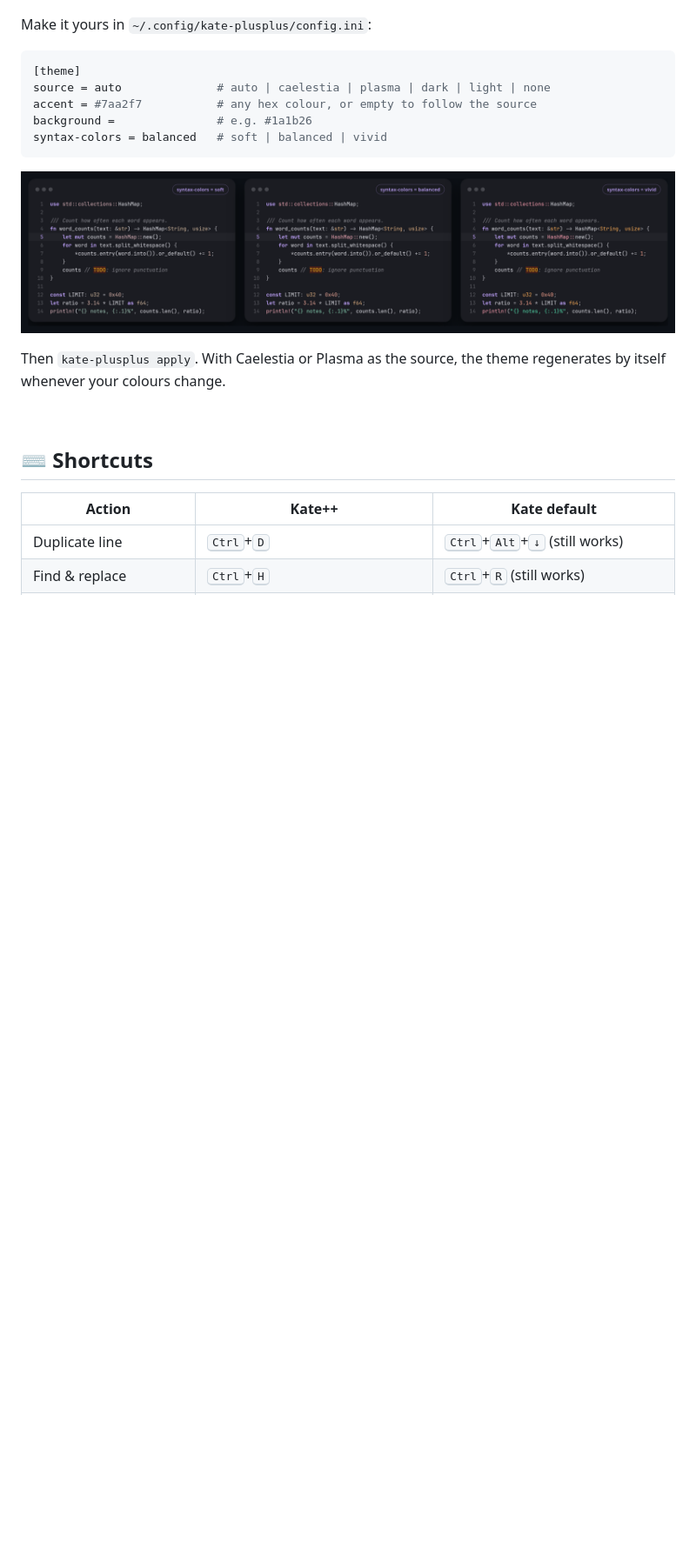
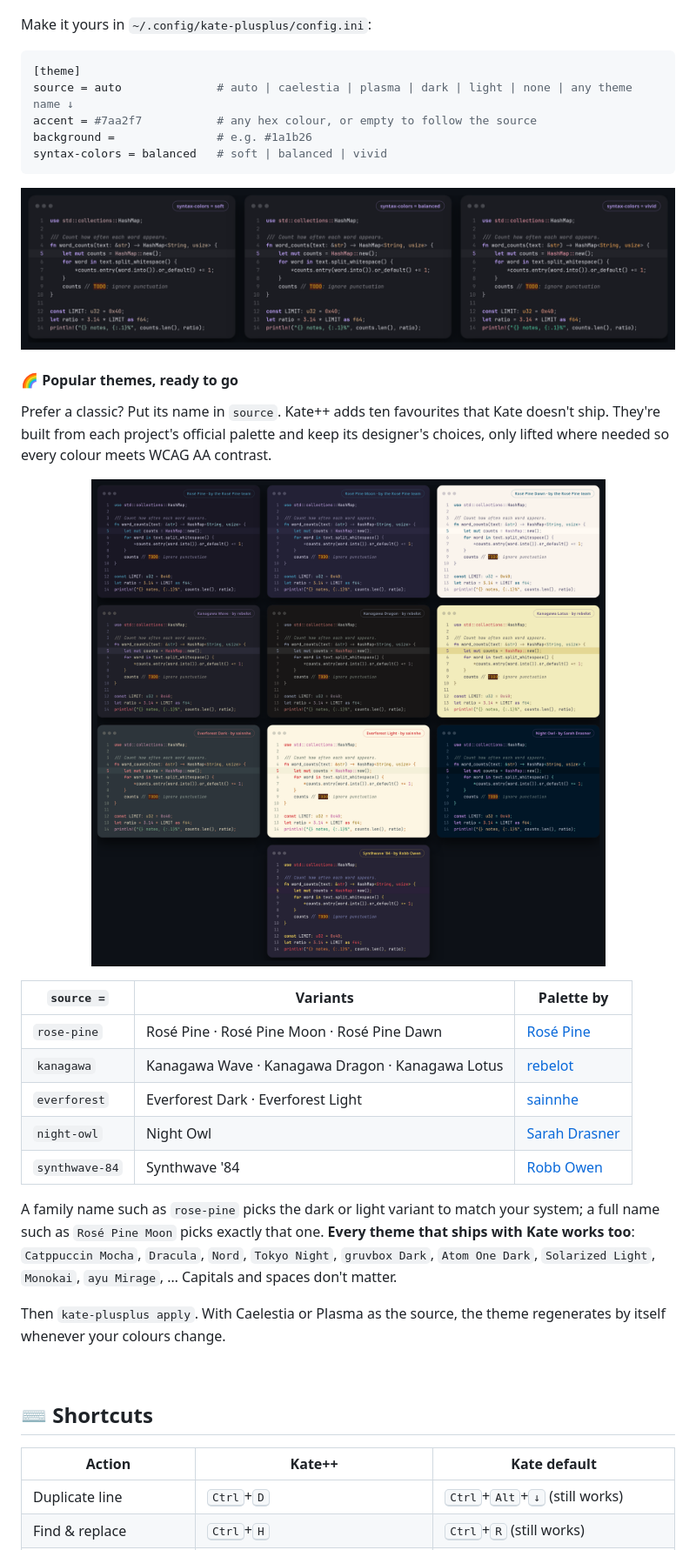
Before and after one commit to AlexD1508/kate-plusplus, a Markdown page: README.md, the part around one of its changes. Shown at 87% size. GitHub-like rendering; pictures changed too: assets/popular.png (added); blank space fills up the shorter version.

````diff
--- a/README.md
+++ b/README.md
@@ -154,13 +154,29 @@ Make it yours in `~/.config/kate-plusplus/config.ini`:
 
 ```ini
 [theme]
-source = auto              # auto | caelestia | plasma | dark | light | none
+source = auto              # auto | caelestia | plasma | dark | light | none | any theme name ↓
 accent = #7aa2f7           # any hex colour, or empty to follow the source
 background =               # e.g. #1a1b26
 syntax-colors = balanced   # soft | balanced | vivid
 ```
 
 <p align="center"><img src="assets/intensity.png" width="900" alt="soft, balanced and vivid syntax colours"></p>
+
+#### 🌈 Popular themes, ready to go
+
+Prefer a classic? Put its name in `source`. Kate++ adds ten favourites that Kate doesn't ship. They're built from each project's official palette and keep its designer's choices, only lifted where needed so every colour meets WCAG AA contrast.
+
+<p align="center"><img src="assets/popular.png" width="900" alt="Rosé Pine, Kanagawa, Everforest, Night Owl and Synthwave '84 in Kate++"></p>
+
+| `source =` | Variants | Palette by |
+|---|---|---|
+| `rose-pine` | Rosé Pine · Rosé Pine Moon · Rosé Pine Dawn | [Rosé Pine](https://rosepinetheme.com) |
+| `kanagawa` | Kanagawa Wave · Kanagawa Dragon · Kanagawa Lotus | [rebelot](https://github.com/rebelot/kanagawa.nvim) |
+| `everforest` | Everforest Dark · Everforest Light | [sainnhe](https://github.com/sainnhe/everforest) |
+| `night-owl` | Night Owl | [Sarah Drasner](https://github.com/sdras/night-owl-vscode-theme) |
+| `synthwave-84` | Synthwave '84 | [Robb Owen](https://github.com/robb0wen/synthwave-vscode) |
+
+A family name such as `rose-pine` picks the dark or light variant to match your system; a full name such as `Rosé Pine Moon` picks exactly that one. **Every theme that ships with Kate works too**: `Catppuccin Mocha`, `Dracula`, `Nord`, `Tokyo Night`, `gruvbox Dark`, `Atom One Dark`, `Solarized Light`, `Monokai`, `ayu Mirage`, … Capitals and spaces don't matter.
 
 Then `kate-plusplus apply`. With Caelestia or Plasma as the source, the theme regenerates by itself whenever your colours change.
 
````
Also changed, not shown: other parts of README.md (+2 -0 lines), CHANGELOG.md (+10 -0 lines), 6 other files.
